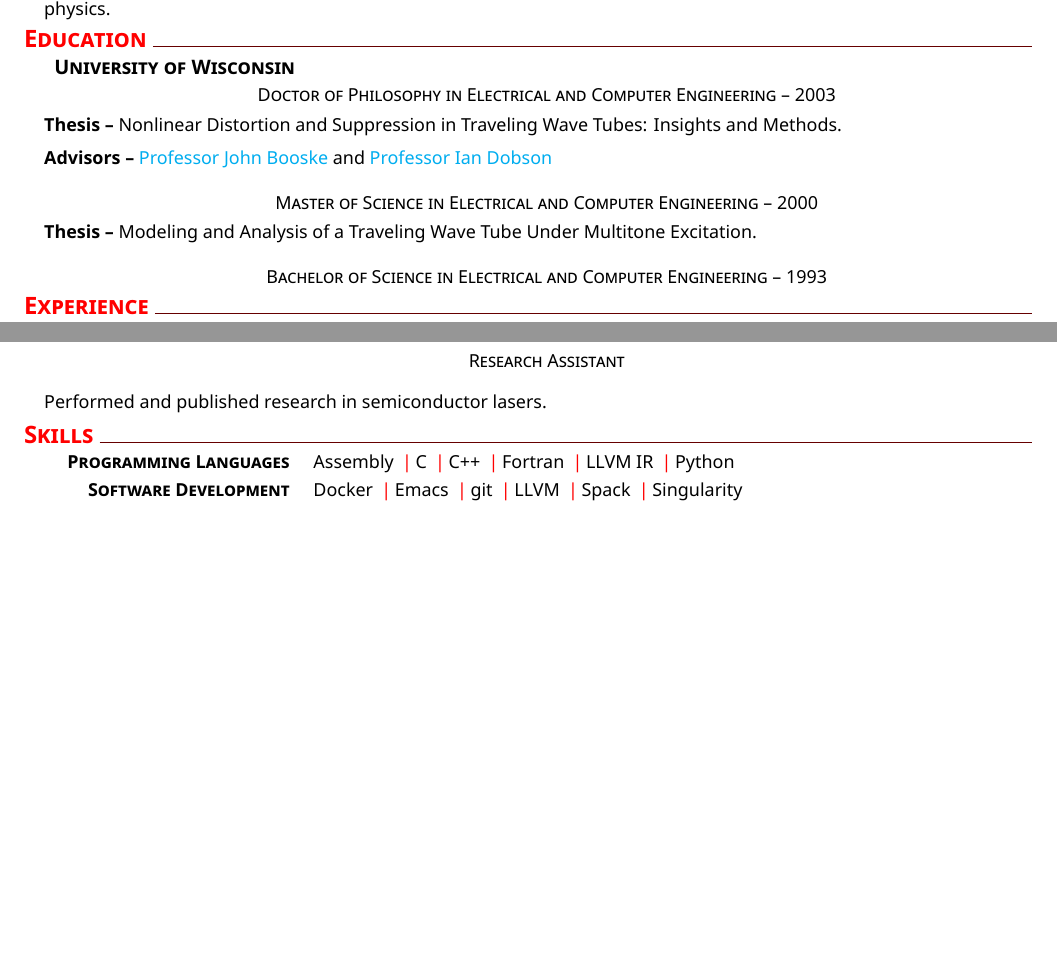
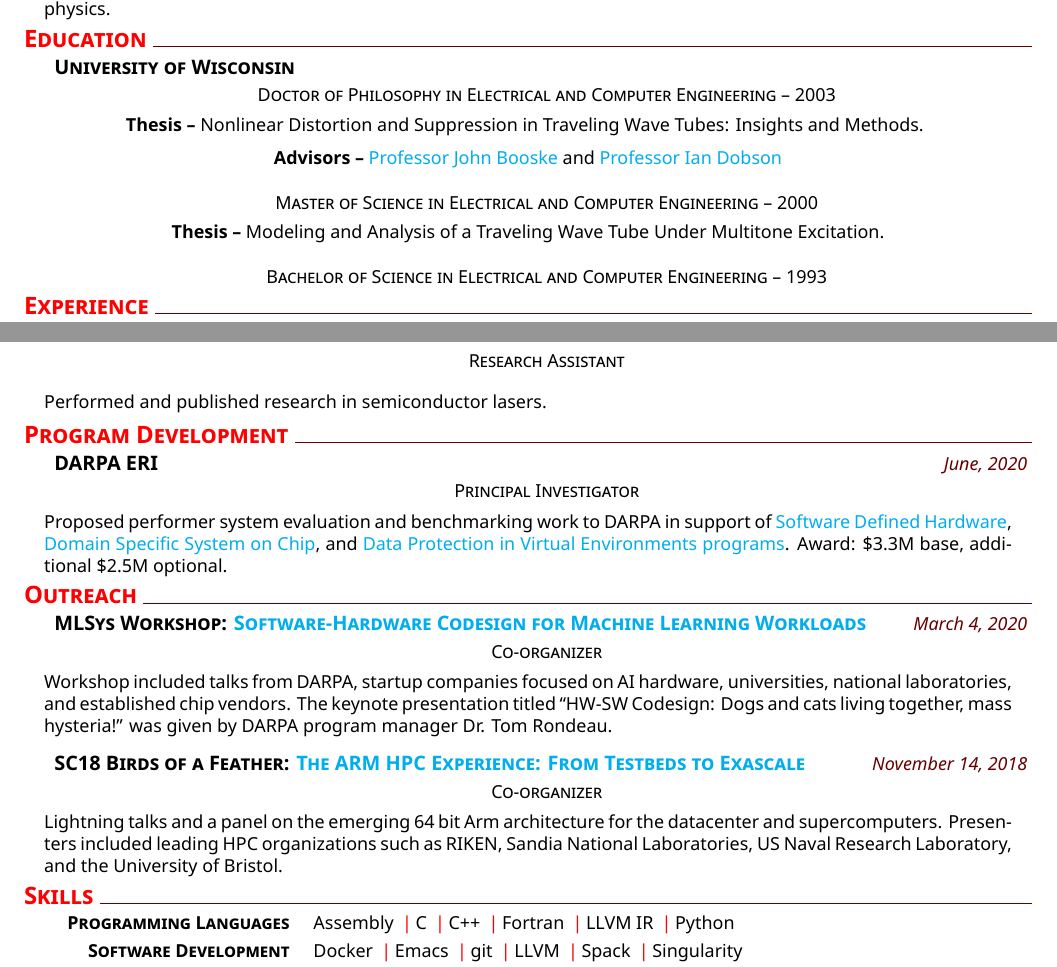
Before and after one commit to wohlbier/cv, a LaTeX CV (wohlbier_cv.tex): two parts of pages 1 and 2 of 3 before the commit and two parts of pages 1 and 2 of 4 after it, joined at a grey line, cut so that both start at the same text, the shorter picture padded with empty space. Compiled offline with XeLaTeX.

Commit message:
add pd and outreach.

```diff
--- a/wohlbier_cv.tex
+++ b/wohlbier_cv.tex
@@ -36,10 +36,10 @@
 \datedexperience{University of Wisconsin}{}
 \explanation{Doctor of Philosophy in Electrical and Computer
   Engineering -- 2003}
-\explanationdetail{{\bf Thesis --} Nonlinear Distortion and
+\explanationdetail{\center{\bf Thesis --} Nonlinear Distortion and
   Suppression in Traveling Wave Tubes: Insights and Methods.
 }
-\explanationdetail{{\bf
+\explanationdetail{\center{\bf
     Advisors --}
   \href{https://prof.ece.wisc.edu/john-booske/}{Professor John Booske} and
   \href{https://www.engineering.iastate.edu/directory/profile/dobson}{Professor
@@ -193,6 +193,58 @@
 \explanation{Research Assistant}
 \vspace{1ex}
 \explanationdetail{Performed and published research in semiconductor lasers.}
+
+% Programs
+\section{Program Development}
+\datedexperience{DARPA ERI}{June, 2020}
+\explanation{Principal Investigator}
+\vspace{1ex}
+\explanationdetail{Proposed performer system evaluation and
+  benchmarking work to DARPA in support of
+  \href{https://www.darpa.mil/program/software-defined-hardware}{Software
+    Defined Hardware},
+  \href{https://www.darpa.mil/program/domain-specific-system-on-chip}{Domain
+    Specific System on Chip}, and
+  \href{https://www.darpa.mil/news-events/2020-03-02}{Data Protection
+    in Virtual Environments programs}. Award: \$3.3M base, additional
+  \$2.5M optional.}
+
+% Outreach
+\section{Outreach}
+\datedexperience{MLSys Workshop: \href{https://resources.sei.cmu.edu/news-events/events/MLSyS-2020-workshop/index.cfm}{Software-Hardware Codesign for
+  Machine Learning Workloads}}{March 4, 2020}
+\explanation{Co-organizer}
+\vspace{1ex}
+\explanationdetail{Workshop included talks from DARPA, startup
+  companies focused on AI hardware, universities, national
+  laboratories, and established chip vendors. The keynote presentation
+  titled ``HW-SW Codesign: Dogs and cats living together, mass
+  hysteria!'' was given by DARPA program manager Dr. Tom
+  Rondeau.
+  %Dr. Rondeau detailed codesign investments DARPA is making
+  %in the Software Defined Hardware and Domain Specific System on a
+  %Chip programs. Rondeau said ``Hardware-Software codesign is a
+  %critical concept in designing systems for machine learning to enable
+  %better performance at lower power. DARPA has recognized this
+  %important concept and has launched a number of programs within its
+  %Electronics Resurgence Initiative that address these issues with
+  %both defense and commercial industries. The timely HW-SW Codesign
+  %workshop allowed us to communicate with an impressive list of
+  %speakers and attendees that will help us further expand our
+  %engagement with this community.''
+}
+\vspace{1ex}
+\datedexperience{SC18 Birds of a Feather:
+  \href{https://sc18.supercomputing.org/proceedings/bof/bof_pages/bof178.html}{The
+    ARM HPC Experience: From Testbeds to Exascale}}{November 14, 2018}
+\explanation{Co-organizer}
+\vspace{1ex}
+\explanationdetail{Lightning talks and a panel on the emerging 64 bit
+  Arm architecture for the datacenter and supercomputers. Presenters
+  included leading HPC organizations such as RIKEN, Sandia National
+  Laboratories, US Naval Research Laboratory,
+  and the University of Bristol.
+}
 
 % Skills
 \section{Skills}
```
Also changed, not shown: wohlbier_cv.tex (2 more changed lines).
